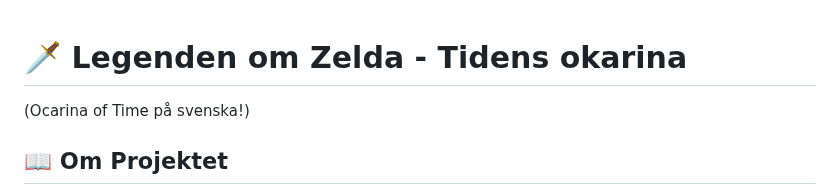
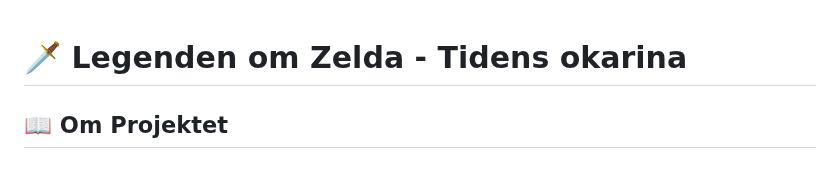
Before and after one commit to Vrilya/ocarinaswe, a Markdown page: README.md, the part around the change. GitHub-like rendering.

```diff
--- a/README.md
+++ b/README.md
@@ -1,5 +1,4 @@
 # 🗡️ Legenden om Zelda - Tidens okarina
-(Ocarina of Time på svenska!)
 
 ## 📖 Om Projektet
 
```
